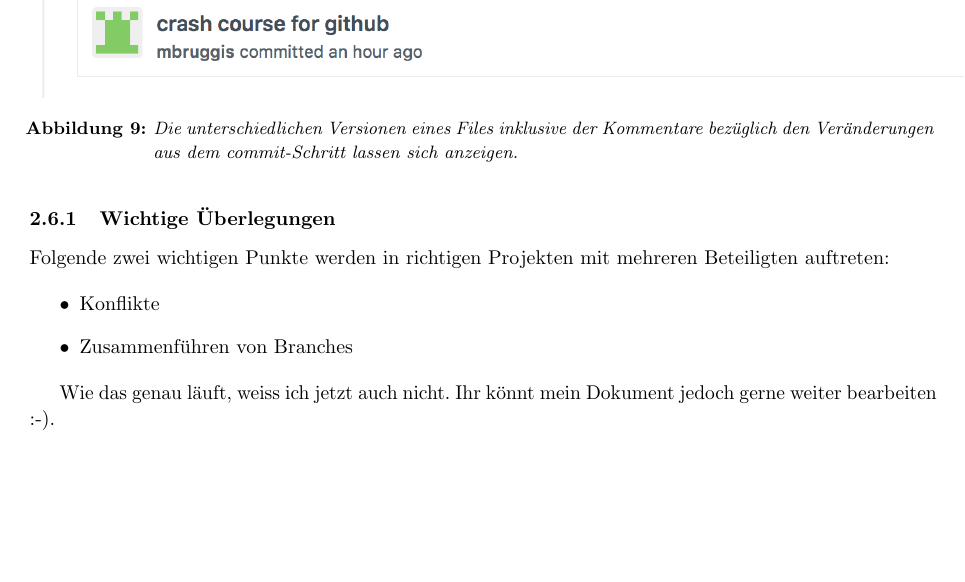
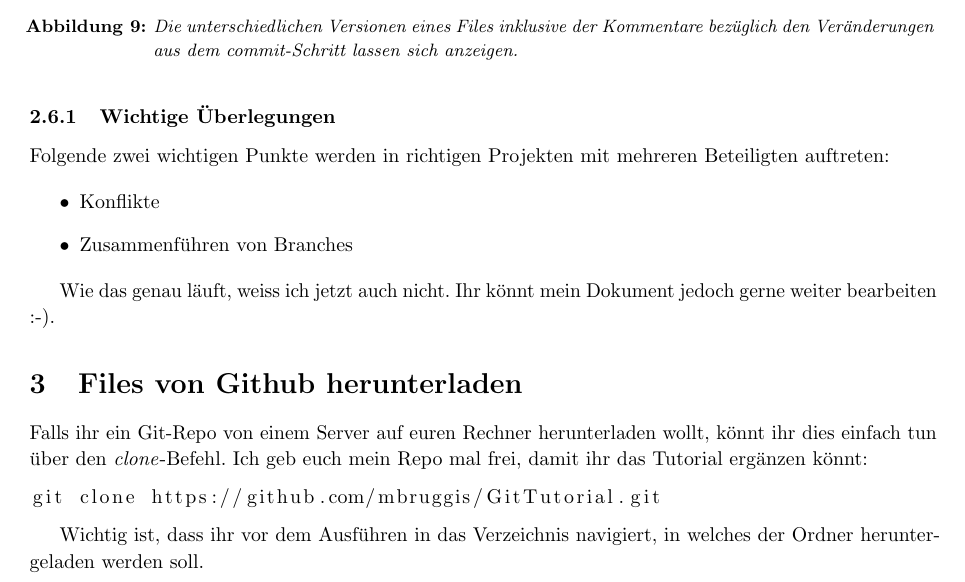
Before and after one commit to mbruggis/GitTutorial, a LaTeX document (gittutorial.tex): part of page 7 of 7, cut so that both start at the same text, the shorter picture padded with empty space. Compiled offline with pdfLaTeX.

Commit message:
add clone statement

```diff
--- a/gittutorial.tex
+++ b/gittutorial.tex
@@ -379,6 +379,17 @@ Folgende zwei wichtigen Punkte werden in richtigen Projekten mit mehreren Beteil
 
 Wie das genau läuft, weiss ich jetzt auch nicht. Ihr könnt mein Dokument jedoch gerne weiter bearbeiten :-).
 
+\section{Files von Github herunterladen}
+
+Falls ihr ein Git-Repo von einem Server auf euren Rechner herunterladen wollt, könnt ihr dies einfach tun über den \textit{clone}-Befehl. Ich geb euch mein Repo mal frei, damit ihr das Tutorial ergänzen könnt:
+
+\begin{lstlisting}
+git clone https://github.com/mbruggis/GitTutorial.git
+\end{lstlisting}
+
+Wichtig ist, dass ihr vor dem Ausführen in das Verzeichnis navigiert, in welches der Ordner heruntergeladen werden soll.
+
+
 %----------------------------------------------------------------------------------------
 %	REFERENCE LIST
 %----------------------------------------------------------------------------------------
```
